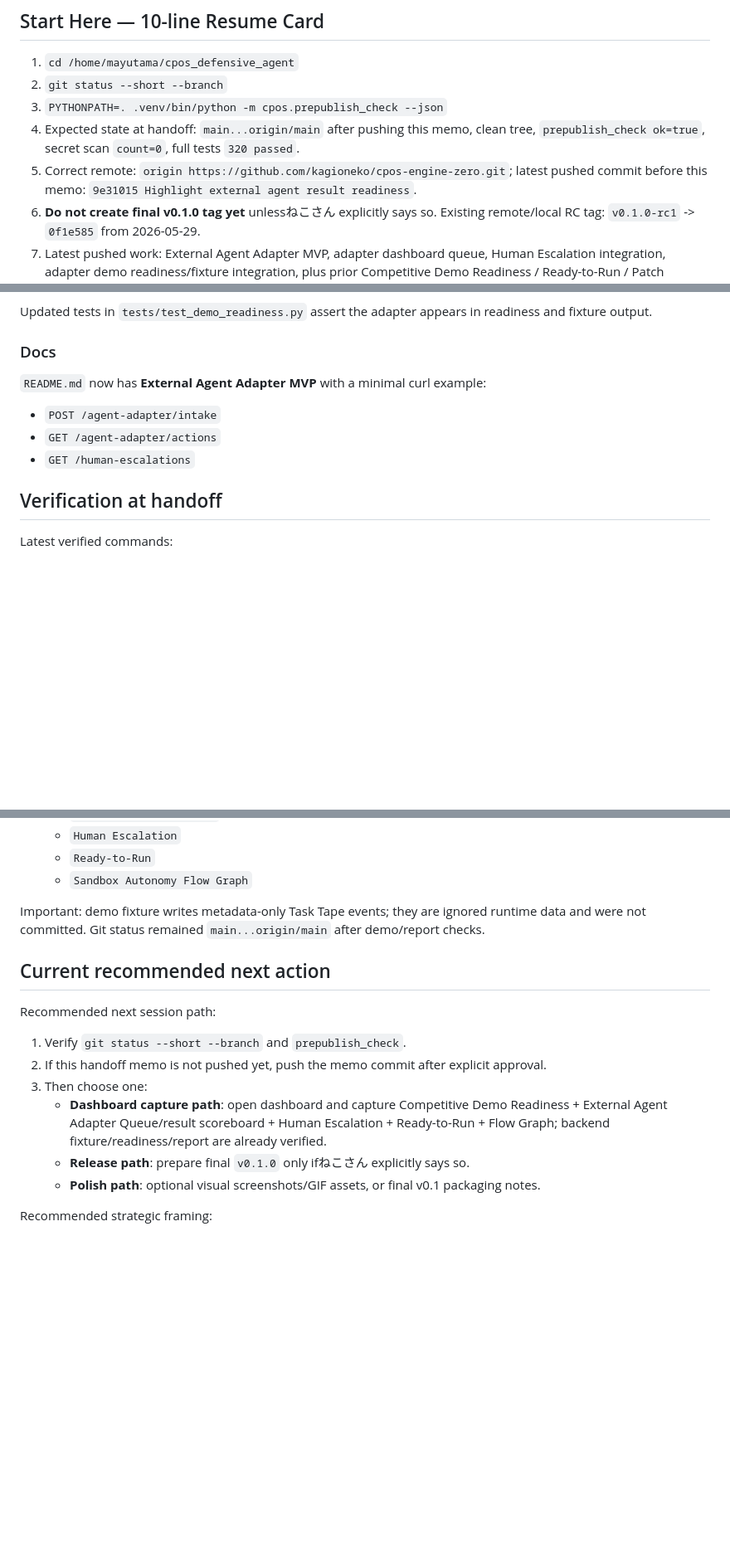
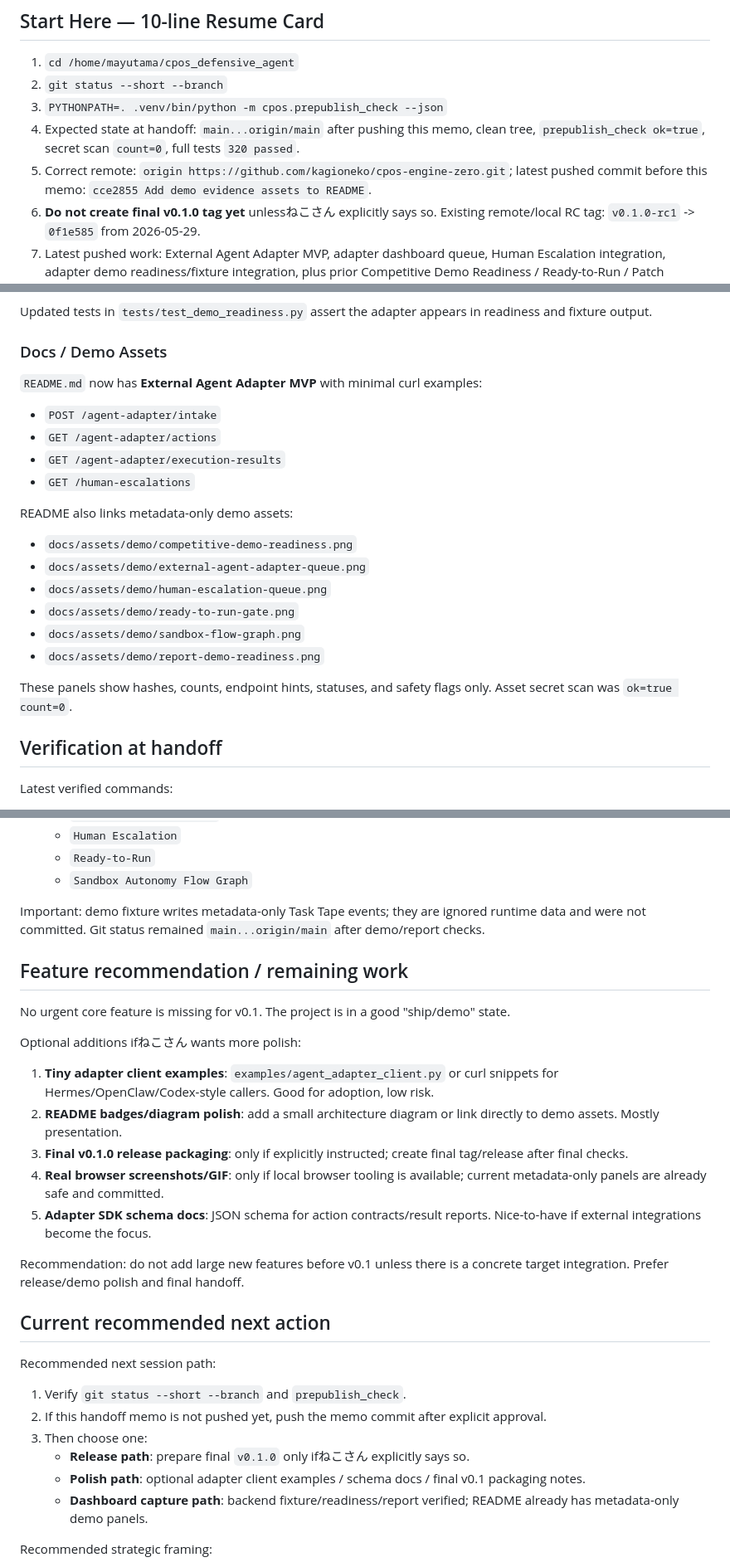
Before and after one commit to kagioneko-emi/cpos-engine-zero, a Markdown page: NEXT_HANDOFF.md, 3 parts joined by grey strips. Shown at 83% size. GitHub-like rendering; blank space fills up the shorter version.

Commit message:
Update handoff with demo asset polish

```diff
--- a/NEXT_HANDOFF.md
+++ b/NEXT_HANDOFF.md
@@ -4,7 +4,7 @@
 2. `git status --short --branch`
 3. `PYTHONPATH=. .venv/bin/python -m cpos.prepublish_check --json`
 4. Expected state at handoff: `main...origin/main` after pushing this memo, clean tree, `prepublish_check ok=true`, secret scan `count=0`, full tests `320 passed`.
-5. Correct remote: `origin https://github.com/kagioneko/cpos-engine-zero.git`; latest pushed commit before this memo: `9e31015 Highlight external agent result readiness`.
+5. Correct remote: `origin https://github.com/kagioneko/cpos-engine-zero.git`; latest pushed commit before this memo: `cce2855 Add demo evidence assets to README`.
 6. **Do not create final v0.1.0 tag yet** unlessねこさん explicitly says so. Existing remote/local RC tag: `v0.1.0-rc1` -> `0f1e585` from 2026-05-29.
 7. Latest pushed work: External Agent Adapter MVP, adapter dashboard queue, Human Escalation integration, adapter demo readiness/fixture integration, plus prior Competitive Demo Readiness / Ready-to-Run / Patch Generation / tape-memory MCP review work.
 8. Fast resume cache: `TAPE_MEMORY_DIR=/home/mayutama/.tape-memory-mcp-cpos`, keys `cpos_resume_latest`, `cpos_safety_invariants`, `cpos_next_action`, `cpos_mcp_tape_memory`, `cpos_competitive_demo_readiness`, `cpos_demo_fixture`, `cpos_pitch_demo_polish`, `cpos_release_docs_polish`, `cpos_push_checkpoint`, `cpos_release_tag_audit`; MCP review pending: `mcp_review_cca928799d599640`.
@@ -168,13 +172,25 @@ Dashboard/report/readiness:
 
 Updated tests in `tests/test_demo_readiness.py` assert the adapter appears in readiness and fixture output.
 
-### Docs
+### Docs / Demo Assets
 
-`README.md` now has **External Agent Adapter MVP** with a minimal curl example:
+`README.md` now has **External Agent Adapter MVP** with minimal curl examples:
 
 - `POST /agent-adapter/intake`
 - `GET /agent-adapter/actions`
+- `GET /agent-adapter/execution-results`
 - `GET /human-escalations`
+
+README also links metadata-only demo assets:
+
+- `docs/assets/demo/competitive-demo-readiness.png`
+- `docs/assets/demo/external-agent-adapter-queue.png`
+- `docs/assets/demo/human-escalation-queue.png`
+- `docs/assets/demo/ready-to-run-gate.png`
+- `docs/assets/demo/sandbox-flow-graph.png`
+- `docs/assets/demo/report-demo-readiness.png`
+
+These panels show hashes, counts, endpoint hints, statuses, and safety flags only. Asset secret scan was `ok=true count=0`.
 
 ## Verification at handoff
 
@@ -242,6 +258,20 @@ Report check:
 
 Important: demo fixture writes metadata-only Task Tape events; they are ignored runtime data and were not committed. Git status remained `main...origin/main` after demo/report checks.
 
+## Feature recommendation / remaining work
+
+No urgent core feature is missing for v0.1. The project is in a good "ship/demo" state.
+
+Optional additions ifねこさん wants more polish:
+
+1. **Tiny adapter client examples**: `examples/agent_adapter_client.py` or curl snippets for Hermes/OpenClaw/Codex-style callers. Good for adoption, low risk.
+2. **README badges/diagram polish**: add a small architecture diagram or link directly to demo assets. Mostly presentation.
+3. **Final v0.1.0 release packaging**: only if explicitly instructed; create final tag/release after final checks.
+4. **Real browser screenshots/GIF**: only if local browser tooling is available; current metadata-only panels are already safe and committed.
+5. **Adapter SDK schema docs**: JSON schema for action contracts/result reports. Nice-to-have if external integrations become the focus.
+
+Recommendation: do not add large new features before v0.1 unless there is a concrete target integration. Prefer release/demo polish and final handoff.
+
 ## Current recommended next action
 
 Recommended next session path:
@@ -249,9 +279,9 @@ Recommended next session path:
 1. Verify `git status --short --branch` and `prepublish_check`.
 2. If this handoff memo is not pushed yet, push the memo commit after explicit approval.
 3. Then choose one:
-   - **Dashboard capture path**: open dashboard and capture Competitive Demo Readiness + External Agent Adapter Queue/result scoreboard + Human Escalation + Ready-to-Run + Flow Graph; backend fixture/readiness/report are already verified.
    - **Release path**: prepare final `v0.1.0` only ifねこさん explicitly says so.
-   - **Polish path**: optional visual screenshots/GIF assets, or final v0.1 packaging notes.
+   - **Polish path**: optional adapter client examples / schema docs / final v0.1 packaging notes.
+   - **Dashboard capture path**: backend fixture/readiness/report verified; README already has metadata-only demo panels.
 
 Recommended strategic framing:
 
```
Also changed, not shown: other parts of NEXT_HANDOFF.md (+6 -2 lines).
